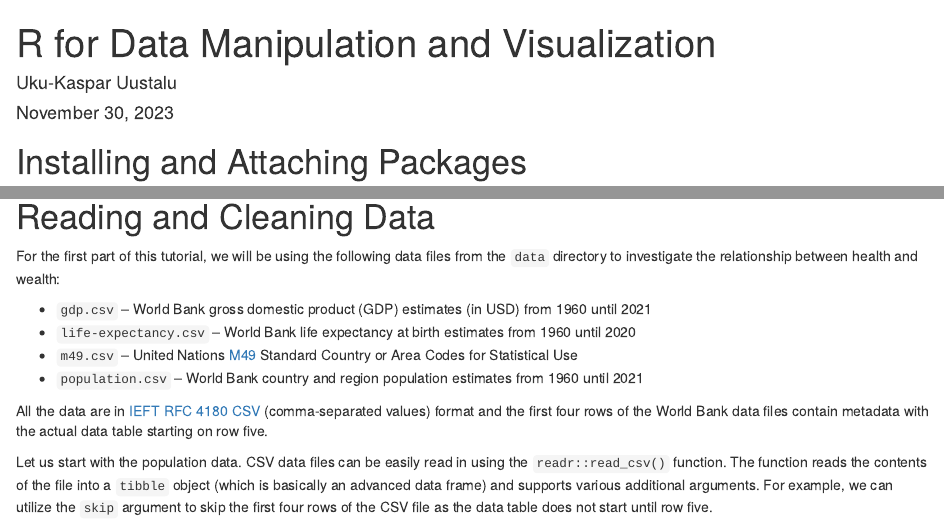
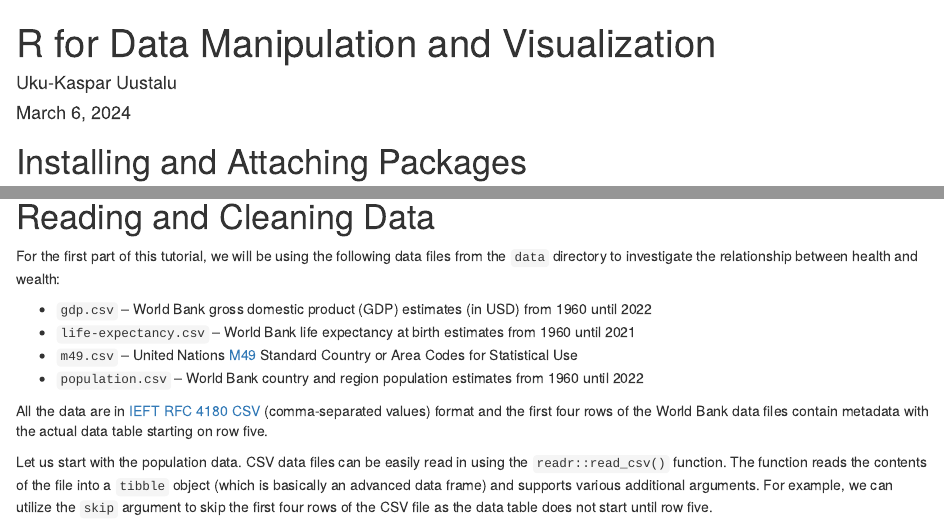
Before and after one commit to tuftsdatalab/r-data-viz, an R Markdown document (workshop/r-data-viz.Rmd): the page in a window 1100 px wide, from its top, and a second part further down, joined at a grey line. Rendered offline with R 4.5, knitr and Pandoc, with nearby package versions; some code elsewhere in the file could not run offline; column names are cleaned by a stand-in for the janitor package.

Commit message:
bump dates

```diff
--- a/workshop/r-data-viz.Rmd
+++ b/workshop/r-data-viz.Rmd
@@ -1,7 +1,7 @@
 ---
 title: "R for Data Manipulation and Visualization"
 author: "Uku-Kaspar Uustalu"
-date: "November 30, 2023"
+date: "March 6, 2024"
 output:
   html_notebook:
     toc: yes
@@ -40,10 +40,10 @@ librarian::shelf(readr, janitor, dplyr, magrittr, tidyr, tidyselect, ggplot2,
 
 For the first part of this tutorial, we will be using the following data files from the `data` directory to investigate the relationship between health and wealth:
 
--   `gdp.csv` -- World Bank gross domestic product (GDP) estimates (in USD) from 1960 until 2021
--   `life-expectancy.csv` -- World Bank life expectancy at birth estimates from 1960 until 2020
+-   `gdp.csv` -- World Bank gross domestic product (GDP) estimates (in USD) from 1960 until 2022
+-   `life-expectancy.csv` -- World Bank life expectancy at birth estimates from 1960 until 2021
 -   `m49.csv` -- United Nations [M49](https://en.wikipedia.org/wiki/UN_M49) Standard Country or Area Codes for Statistical Use
--   `population.csv` -- World Bank country and region population estimates from 1960 until 2021
+-   `population.csv` -- World Bank country and region population estimates from 1960 until 2022
 
 All the data are in [IEFT RFC 4180 CSV](https://www.rfc-editor.org/info/rfc4180) (comma-separated values) format and the first four rows of the World Bank data files contain metadata with the actual data table starting on row five.
 
```
